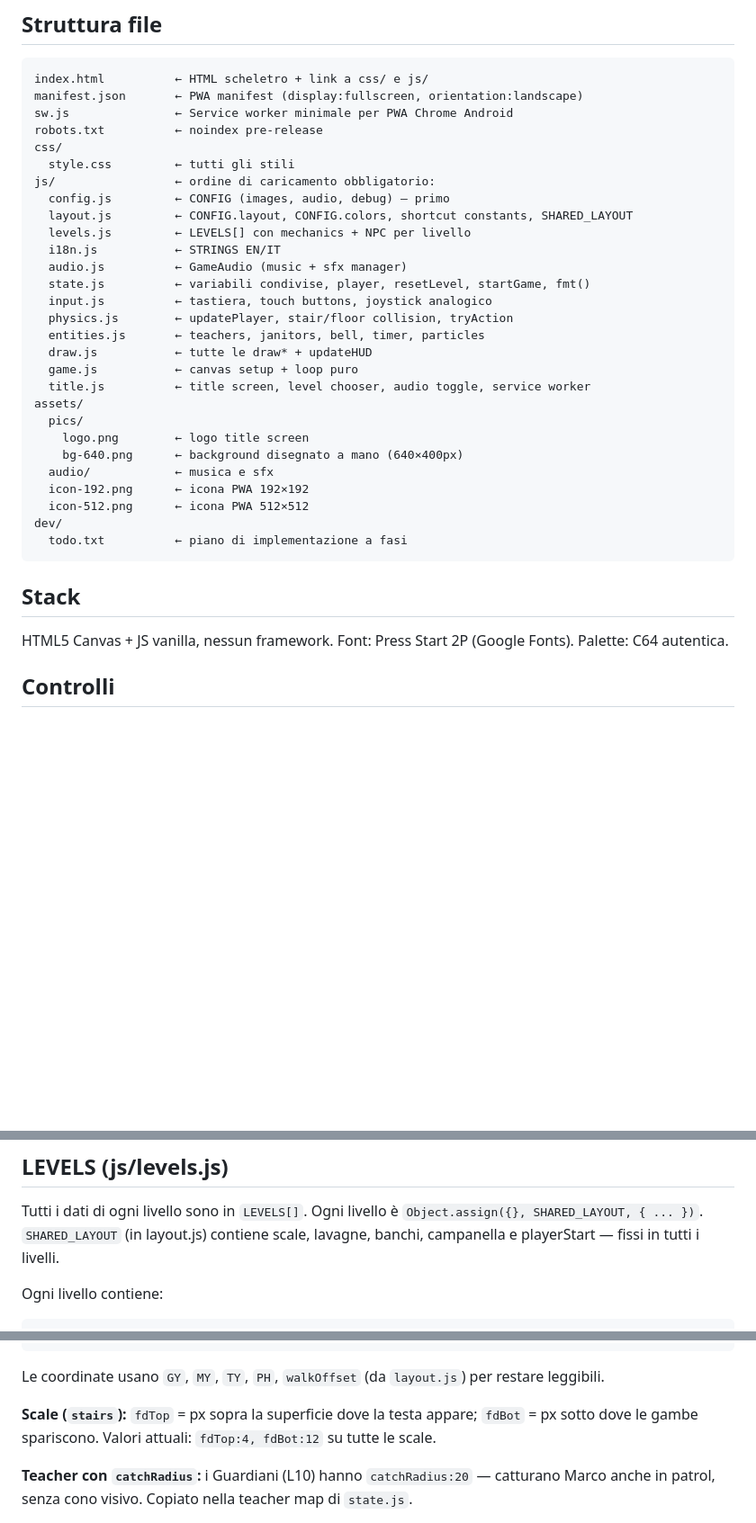
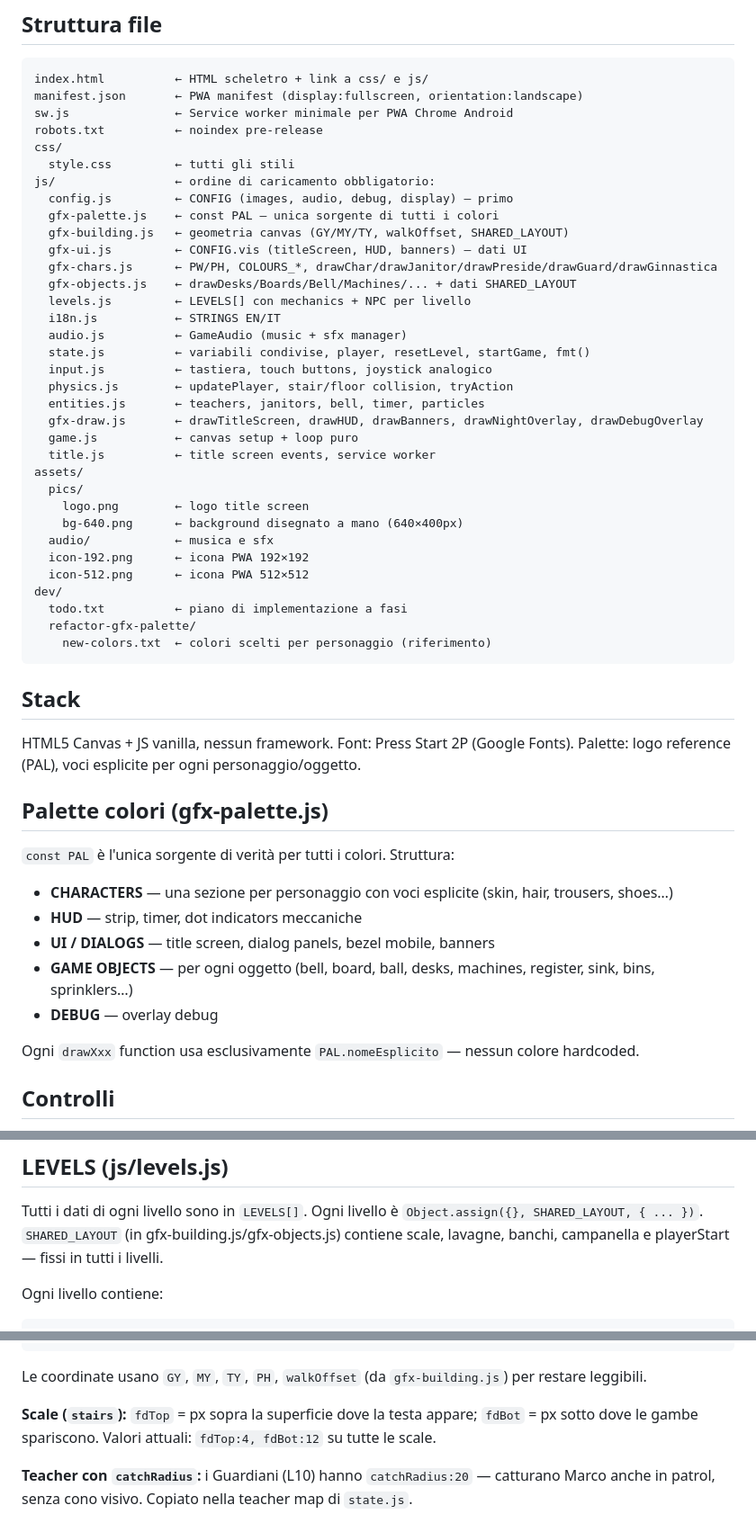
Before and after one commit to lucazade/breaktime-rebellion, a Markdown page: CLAUDE.md, 3 parts joined by grey strips. Shown at 90% size. Drawn GitHub-style; blank space fills up the shorter version.

````diff
--- a/CLAUDE.md
+++ b/CLAUDE.md
@@ -15,8 +15,12 @@ robots.txt          ← noindex pre-release
 css/
   style.css         ← tutti gli stili
 js/                 ← ordine di caricamento obbligatorio:
-  config.js         ← CONFIG (images, audio, debug) — primo
-  layout.js         ← CONFIG.layout, CONFIG.colors, shortcut constants, SHARED_LAYOUT
+  config.js         ← CONFIG (images, audio, debug, display) — primo
+  gfx-palette.js    ← const PAL — unica sorgente di tutti i colori
+  gfx-building.js   ← geometria canvas (GY/MY/TY, walkOffset, SHARED_LAYOUT)
+  gfx-ui.js         ← CONFIG.vis (titleScreen, HUD, banners) — dati UI
+  gfx-chars.js      ← PW/PH, COLOURS_*, drawChar/drawJanitor/drawPreside/drawGuard/drawGinnastica
+  gfx-objects.js    ← drawDesks/Boards/Bell/Machines/... + dati SHARED_LAYOUT
   levels.js         ← LEVELS[] con mechanics + NPC per livello
   i18n.js           ← STRINGS EN/IT
   audio.js          ← GameAudio (music + sfx manager)
@@ -24,9 +28,9 @@ js/                 ← ordine di caricamento obbligatorio:
   input.js          ← tastiera, touch buttons, joystick analogico
   physics.js        ← updatePlayer, stair/floor collision, tryAction
   entities.js       ← teachers, janitors, bell, timer, particles
-  draw.js           ← tutte le draw* + updateHUD
+  gfx-draw.js       ← drawTitleScreen, drawHUD, drawBanners, drawNightOverlay, drawDebugOverlay
   game.js           ← canvas setup + loop puro
-  title.js          ← title screen, level chooser, audio toggle, service worker
+  title.js          ← title screen events, service worker
 assets/
   pics/
     logo.png        ← logo title screen
@@ -36,11 +40,26 @@ assets/
   icon-512.png      ← icona PWA 512×512
 dev/
   todo.txt          ← piano di implementazione a fasi
+  refactor-gfx-palette/
+    new-colors.txt  ← colori scelti per personaggio (riferimento)
 ```
 
 ## Stack
 
-HTML5 Canvas + JS vanilla, nessun framework. Font: Press Start 2P (Google Fonts). Palette: C64 autentica.
+HTML5 Canvas + JS vanilla, nessun framework. Font: Press Start 2P (Google Fonts).
+Palette: logo reference (PAL), voci esplicite per ogni personaggio/oggetto.
+
+## Palette colori (gfx-palette.js)
+
+`const PAL` è l'unica sorgente di verità per tutti i colori. Struttura:
+
+- **CHARACTERS** — una sezione per personaggio con voci esplicite (skin, hair, trousers, shoes…)
+- **HUD** — strip, timer, dot indicators meccaniche
+- **UI / DIALOGS** — title screen, dialog panels, bezel mobile, banners
+- **GAME OBJECTS** — per ogni oggetto (bell, board, ball, desks, machines, register, sink, bins, sprinklers…)
+- **DEBUG** — overlay debug
+
+Ogni `drawXxx` function usa esclusivamente `PAL.nomeEsplicito` — nessun colore hardcoded.
 
 ## Controlli
 
@@ -79,7 +97,7 @@ Il codice è diviso in moduli distinti che comunicano via variabili globali cond
 
 Tutti i dati di ogni livello sono in `LEVELS[]`.
 Ogni livello è `Object.assign({}, SHARED_LAYOUT, { ... })`.
-`SHARED_LAYOUT` (in layout.js) contiene scale, lavagne, banchi, campanella e playerStart — fissi in tutti i livelli.
+`SHARED_LAYOUT` (in gfx-building.js/gfx-objects.js) contiene scale, lavagne, banchi, campanella e playerStart — fissi in tutti i livelli.
 
 Ogni livello contiene:
 ```js
@@ -123,7 +141,7 @@ Ogni livello contiene:
   nightMode:  true/false,              // L10
 }
 ```
-Le coordinate usano `GY`, `MY`, `TY`, `PH`, `walkOffset` (da `layout.js`) per restare leggibili.
+Le coordinate usano `GY`, `MY`, `TY`, `PH`, `walkOffset` (da `gfx-building.js`) per restare leggibili.
 
 **Scale (`stairs`):** `fdTop` = px sopra la superficie dove la testa appare; `fdBot` = px sotto dove le gambe spariscono. Valori attuali: `fdTop:4, fdBot:12` su tutte le scale.
 
````
Also changed, not shown: other parts of CLAUDE.md (+14 -13 lines).
